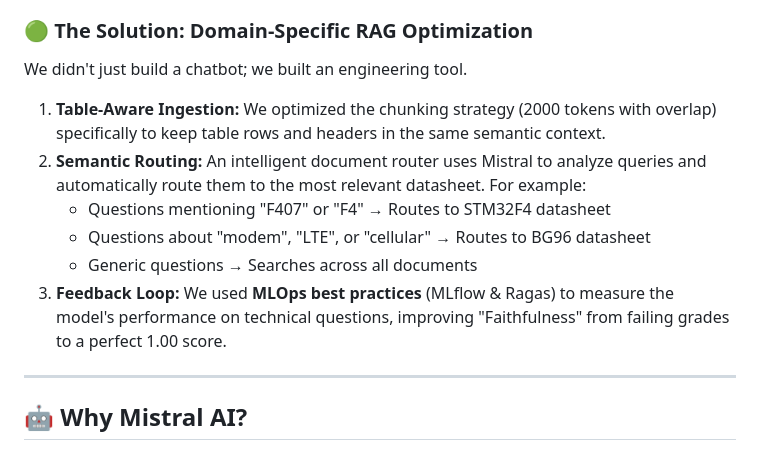
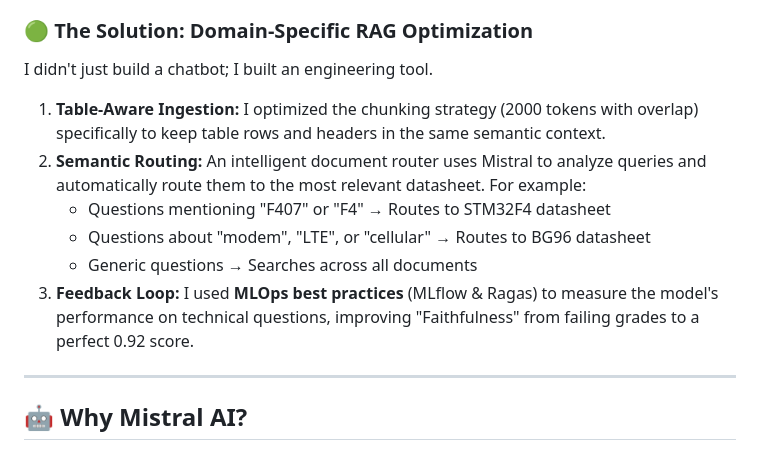
Before and after one commit to tugrul-kok/datasheet-assistant, a Markdown page: README.md, the part around the change. GitHub-like rendering.

Commit message:
Update README.md to reflect personal contributions in the development of the engineering tool, including optimizations in table-aware ingestion and MLOps practices. Adjusted the faithfulness metric from 1.00 to 0.92 for accuracy.

```diff
--- a/README.md
+++ b/README.md
@@ -36,13 +36,13 @@ Working with embedded systems (like STM32 or NXP) requires constant reference to
 - **The "Table" Issue:** Standard LLMs and search tools struggle to interpret **complex electrical tables**, often losing the connection between a Pin Name (e.g., PA9) and its Alternate Function.
 
 ### 🟢 The Solution: Domain-Specific RAG Optimization
-We didn't just build a chatbot; we built an engineering tool.
-1.  **Table-Aware Ingestion:** We optimized the chunking strategy (2000 tokens with overlap) specifically to keep table rows and headers in the same semantic context.
+I didn't just build a chatbot; I built an engineering tool.
+1.  **Table-Aware Ingestion:** I optimized the chunking strategy (2000 tokens with overlap) specifically to keep table rows and headers in the same semantic context.
 2.  **Semantic Routing:** An intelligent document router uses Mistral to analyze queries and automatically route them to the most relevant datasheet. For example:
     - Questions mentioning "F407" or "F4" → Routes to STM32F4 datasheet
     - Questions about "modem", "LTE", or "cellular" → Routes to BG96 datasheet
     - Generic questions → Searches across all documents
-3.  **Feedback Loop:** We used **MLOps best practices** (MLflow & Ragas) to measure the model's performance on technical questions, improving "Faithfulness" from failing grades to a perfect 1.00 score.
+3.  **Feedback Loop:** I used **MLOps best practices** (MLflow & Ragas) to measure the model's performance on technical questions, improving "Faithfulness" from failing grades to a perfect 0.92 score.
 ---
 
 ## 🤖 Why Mistral AI?
```
